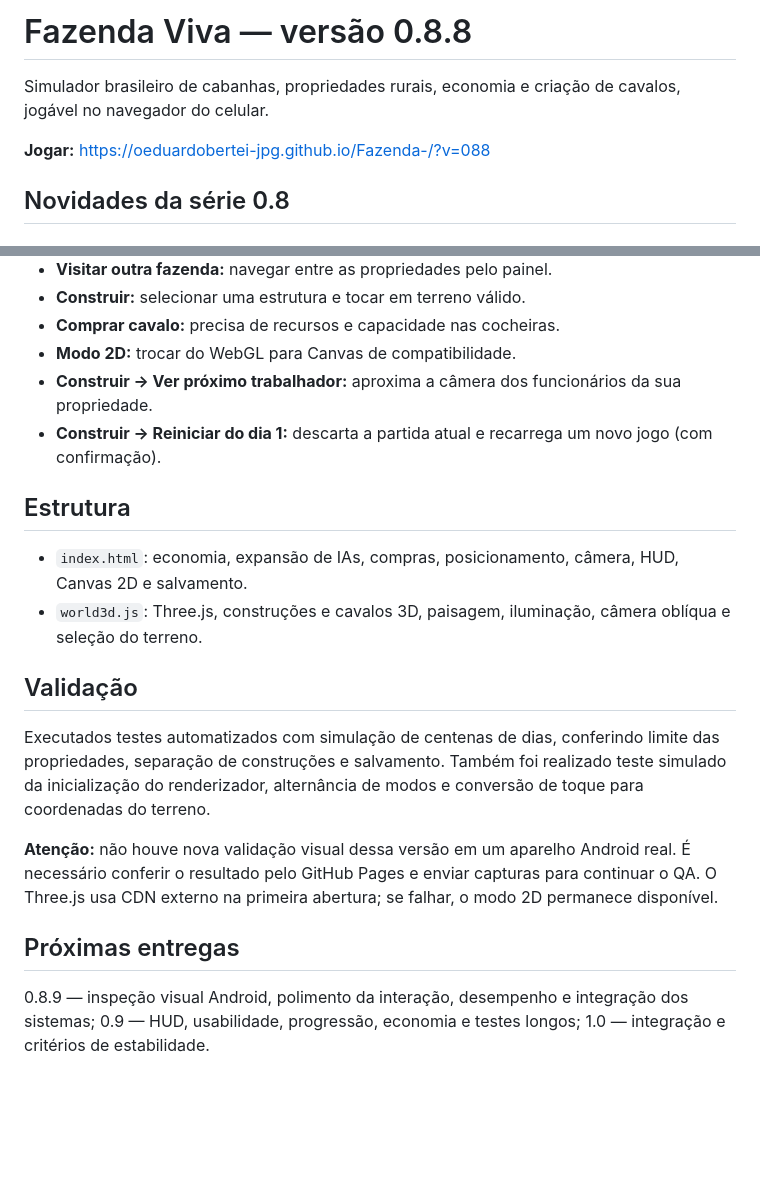
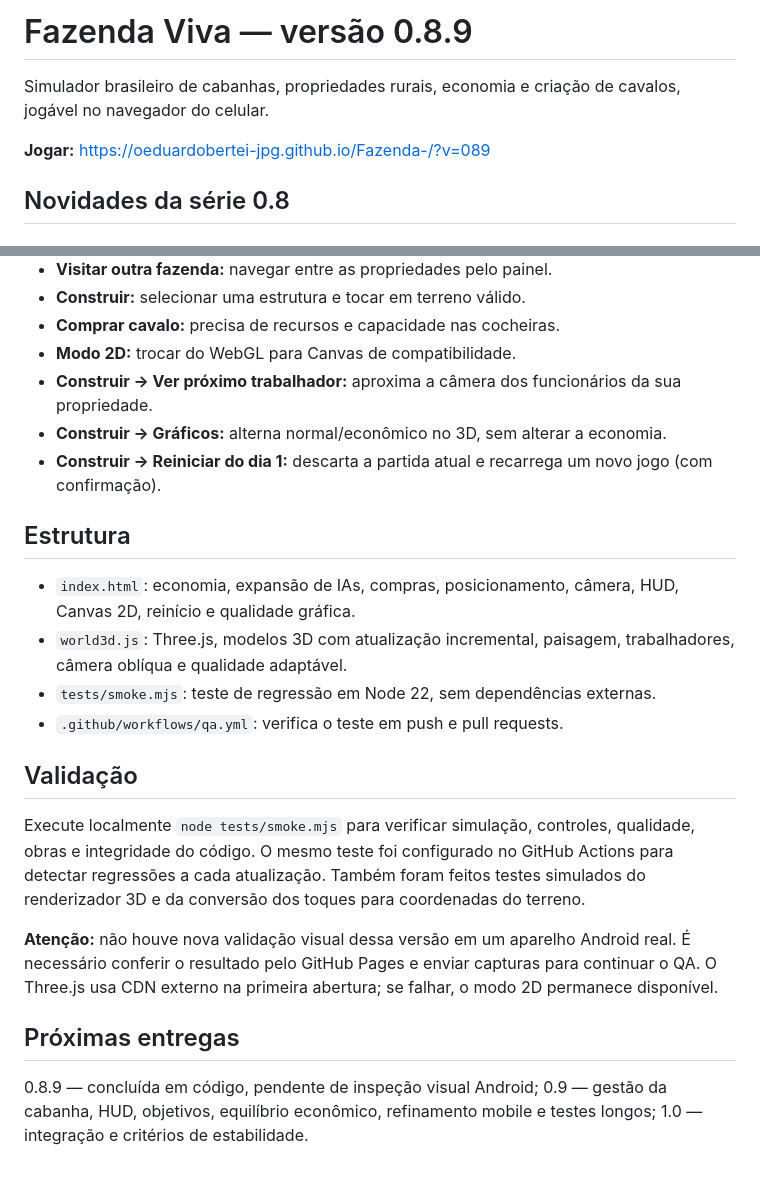
Before and after one commit to oeduardobertei-jpg/Fazenda-, a Markdown page: README.md, 2 parts joined by grey strips. GitHub-like rendering; blank space fills up the shorter version.

Commit message:
docs(0.8.9): renderização incremental, controle de qualidade, zoom ancorado e pipeline de QA

```diff
--- a/README.md
+++ b/README.md
@@ -1,8 +1,8 @@
-# Fazenda Viva — versão 0.8.8
+# Fazenda Viva — versão 0.8.9
 
 Simulador brasileiro de cabanhas, propriedades rurais, economia e criação de cavalos, jogável no navegador do celular.
 
-**Jogar:** https://oeduardobertei-jpg.github.io/Fazenda-/?v=088
+**Jogar:** https://oeduardobertei-jpg.github.io/Fazenda-/?v=089
 
 ## Novidades da série 0.8
 
@@ -105,21 +116,24 @@ Simulador brasileiro de cabanhas, propriedades rurais, economia e criação de c
 - **Comprar cavalo:** precisa de recursos e capacidade nas cocheiras.
 - **Modo 2D:** trocar do WebGL para Canvas de compatibilidade.
 - **Construir → Ver próximo trabalhador:** aproxima a câmera dos funcionários da sua propriedade.
+- **Construir → Gráficos:** alterna normal/econômico no 3D, sem alterar a economia.
 - **Construir → Reiniciar do dia 1:** descarta a partida atual e recarrega um novo jogo (com confirmação).
 
 ## Estrutura
 
-- `index.html`: economia, expansão de IAs, compras, posicionamento, câmera, HUD, Canvas 2D e salvamento.
-- `world3d.js`: Three.js, construções e cavalos 3D, paisagem, iluminação, câmera oblíqua e seleção do terreno.
+- `index.html`: economia, expansão de IAs, compras, posicionamento, câmera, HUD, Canvas 2D, reinício e qualidade gráfica.
+- `world3d.js`: Three.js, modelos 3D com atualização incremental, paisagem, trabalhadores, câmera oblíqua e qualidade adaptável.
+- `tests/smoke.mjs`: teste de regressão em Node 22, sem dependências externas.
+- `.github/workflows/qa.yml`: verifica o teste em push e pull requests.
 
 ## Validação
 
-Executados testes automatizados com simulação de centenas de dias, conferindo limite das propriedades, separação de construções e salvamento. Também foi realizado teste simulado da inicialização do renderizador, alternância de modos e conversão de toque para coordenadas do terreno.
+Execute localmente `node tests/smoke.mjs` para verificar simulação, controles, qualidade, obras e integridade do código. O mesmo teste foi configurado no GitHub Actions para detectar regressões a cada atualização. Também foram feitos testes simulados do renderizador 3D e da conversão dos toques para coordenadas do terreno.
 
 **Atenção:** não houve nova validação visual dessa versão em um aparelho Android real. É necessário conferir o resultado pelo GitHub Pages e enviar capturas para continuar o QA. O Three.js usa CDN externo na primeira abertura; se falhar, o modo 2D permanece disponível.
 
 ## Próximas entregas
 
-0.8.9 — inspeção visual Android, polimento da interação, desempenho e integração dos sistemas;
-0.9 — HUD, usabilidade, progressão, economia e testes longos;
+0.8.9 — concluída em código, pendente de inspeção visual Android;
+0.9 — gestão da cabanha, HUD, objetivos, equilíbrio econômico, refinamento mobile e testes longos;
 1.0 — integração e critérios de estabilidade.
```
Also changed, not shown: other parts of README.md (+11 -0 lines).
